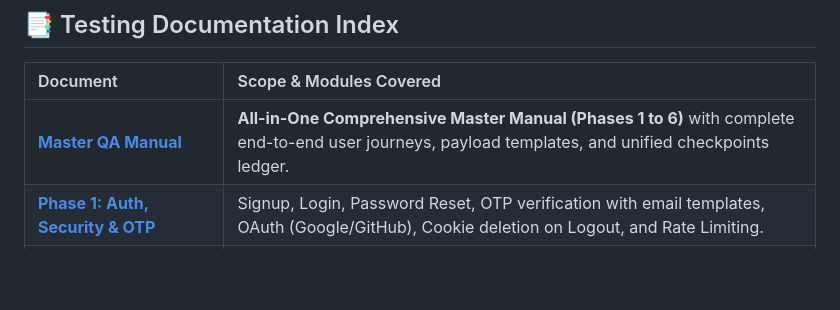
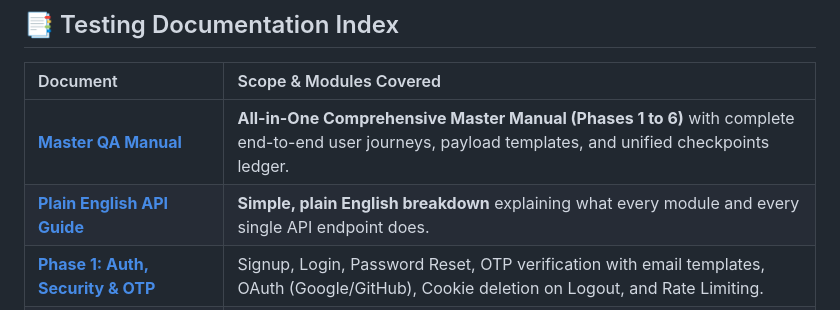
Before and after one commit to Prince-695/seasyn, a Markdown page: Docs/testing/README.md, the part around the change. Drawn GitHub-style; blank space fills up the shorter version.

Commit message:
docs: add simple plain English module and API explanation guide

```diff
--- a/Docs/testing/README.md
+++ b/Docs/testing/README.md
@@ -9,6 +9,7 @@ Welcome to the **SEASYN Quality Assurance & Testing Suite**. This folder contain
 | Document | Scope & Modules Covered |
 | :--- | :--- |
 | **[Master QA Manual](file:///home/princerathod695/Projects/seasyn/Docs/testing/Master_QA_Manual.md)** | **All-in-One Comprehensive Master Manual (Phases 1 to 6)** with complete end-to-end user journeys, payload templates, and unified checkpoints ledger. |
+| **[Plain English API Guide](file:///home/princerathod695/Projects/seasyn/Docs/testing/explanation.md)** | **Simple, plain English breakdown** explaining what every module and every single API endpoint does. |
 | **[Phase 1: Auth, Security & OTP](file:///home/princerathod695/Projects/seasyn/Docs/testing/Phase_1_Auth_and_Security.md)** | Signup, Login, Password Reset, OTP verification with email templates, OAuth (Google/GitHub), Cookie deletion on Logout, and Rate Limiting. |
 | **[Phase 2: Organizations & RBAC](file:///home/princerathod695/Projects/seasyn/Docs/testing/Phase_2_Organizations_and_RBAC.md)** | Organization CRUD, slug uniqueness, member invitations, RBAC permission hierarchy (`owner` > `admin` > `member` > `viewer`), and member management. |
 | **[Phase 3: Projects & Connections](file:///home/princerathod695/Projects/seasyn/Docs/testing/Phase_3_Projects_and_Connections.md)** | Project lifecycle, database connection management, AES-256-GCM credential encryption, live diagnostic connection testing, and latency checks. |
```
Also changed, not shown: Docs/testing/explanation.md (added, +268 -0 lines).
